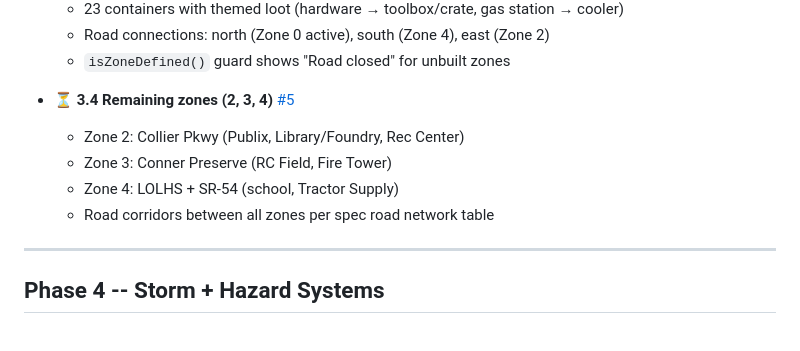
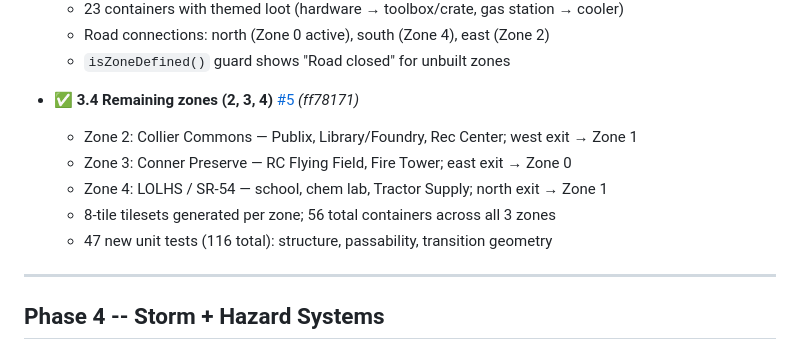
Before and after one commit to m3ssana/swampfire, a Markdown page: TODO.md, the part around the change. GitHub-like rendering.

Commit message:
chore: mark 3.4 complete in TODO.md (PR #37, ff78171)
Co-Authored-By: Claude Sonnet 4.6 <noreply@anthropic.com>

```diff
--- a/TODO.md
+++ b/TODO.md
@@ -133,11 +133,12 @@ Each task is small enough to fit in a single Claude Code session.
   - Road connections: north (Zone 0 active), south (Zone 4), east (Zone 2)
   - `isZoneDefined()` guard shows "Road closed" for unbuilt zones
 
-- ⏳ **3.4 Remaining zones (2, 3, 4)** [#5](https://github.com/m3ssana/swampfire/issues/5)
-  - Zone 2: Collier Pkwy (Publix, Library/Foundry, Rec Center)
-  - Zone 3: Conner Preserve (RC Field, Fire Tower)
-  - Zone 4: LOLHS + SR-54 (school, Tractor Supply)
-  - Road corridors between all zones per spec road network table
+- ✅ **3.4 Remaining zones (2, 3, 4)** [#5](https://github.com/m3ssana/swampfire/issues/5) _(ff78171)_
+  - Zone 2: Collier Commons — Publix, Library/Foundry, Rec Center; west exit → Zone 1
+  - Zone 3: Conner Preserve — RC Flying Field, Fire Tower; east exit → Zone 0
+  - Zone 4: LOLHS / SR-54 — school, chem lab, Tractor Supply; north exit → Zone 1
+  - 8-tile tilesets generated per zone; 56 total containers across all 3 zones
+  - 47 new unit tests (116 total): structure, passability, transition geometry
 
 ---
 
```
